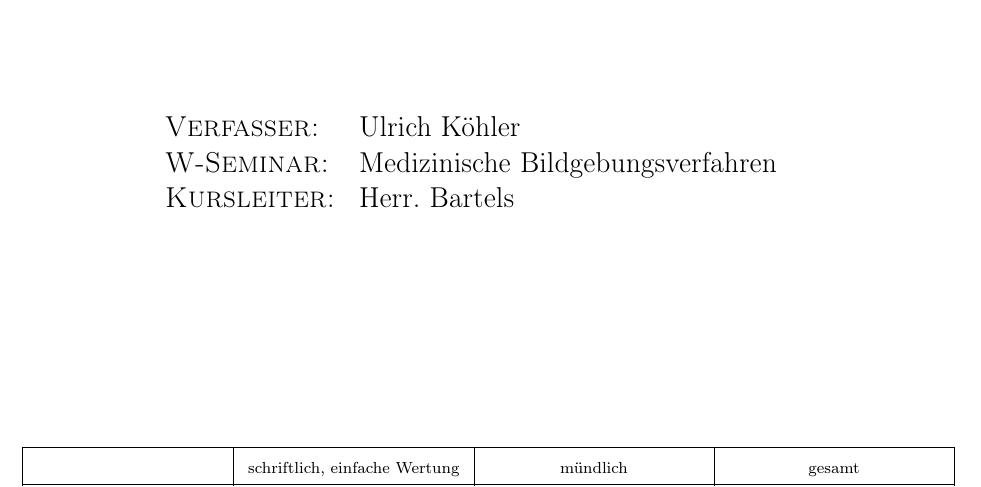
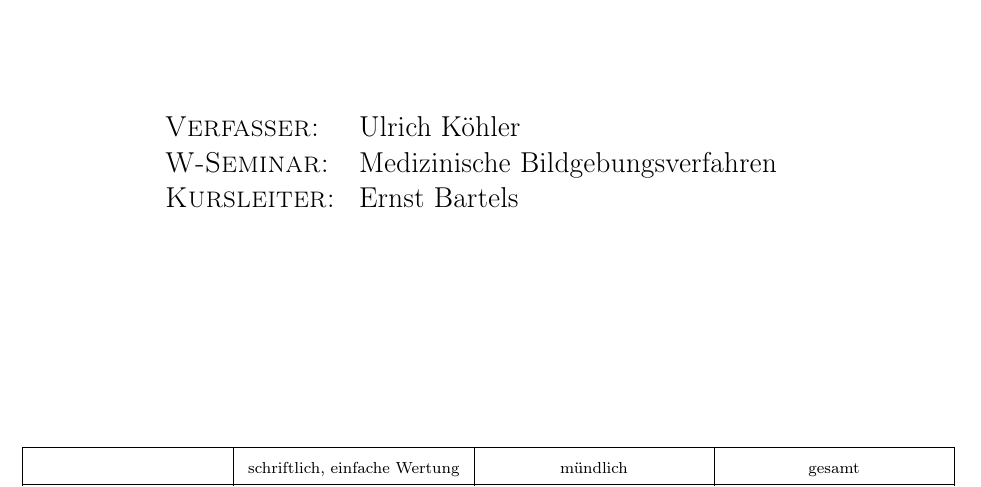
Before and after one commit to ulikoehler/Facharbeit, a LaTeX document (latex/visualization.tex): part of page 1 of 25, cut so that both start at the same text. Compiled offline with pdfLaTeX.

Commit message:
Fixed and added stuff

```diff
--- a/latex/visualization.tex
+++ b/latex/visualization.tex
@@ -64,7 +64,7 @@
  \begin{tabular}{ll}
   \textsc{Verfasser:} & Ulrich Köhler\\
   \textsc{W-Seminar:} & Medizinische Bildgebungsverfahren\\
-  \textsc{Kursleiter:} & Herr. Bartels\\[2cm]
+  \textsc{Kursleiter:} & Ernst Bartels\\[2cm]
  \end{tabular}
 \vspace{2cm}
 
```
Also changed, not shown: latex/graphics/vertebra-screenshot-1.png (added).
